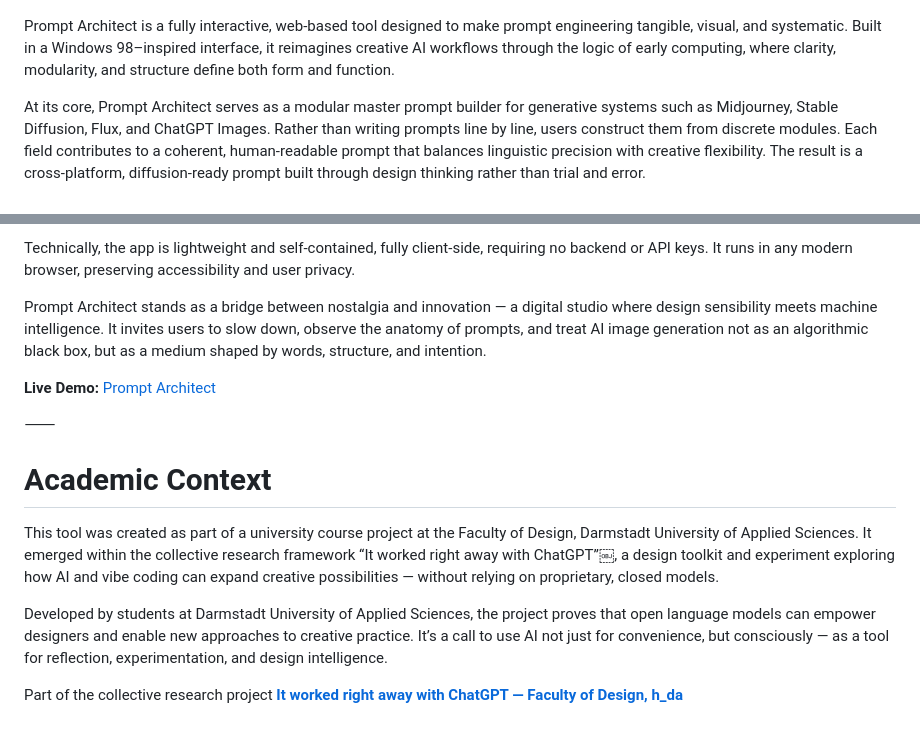
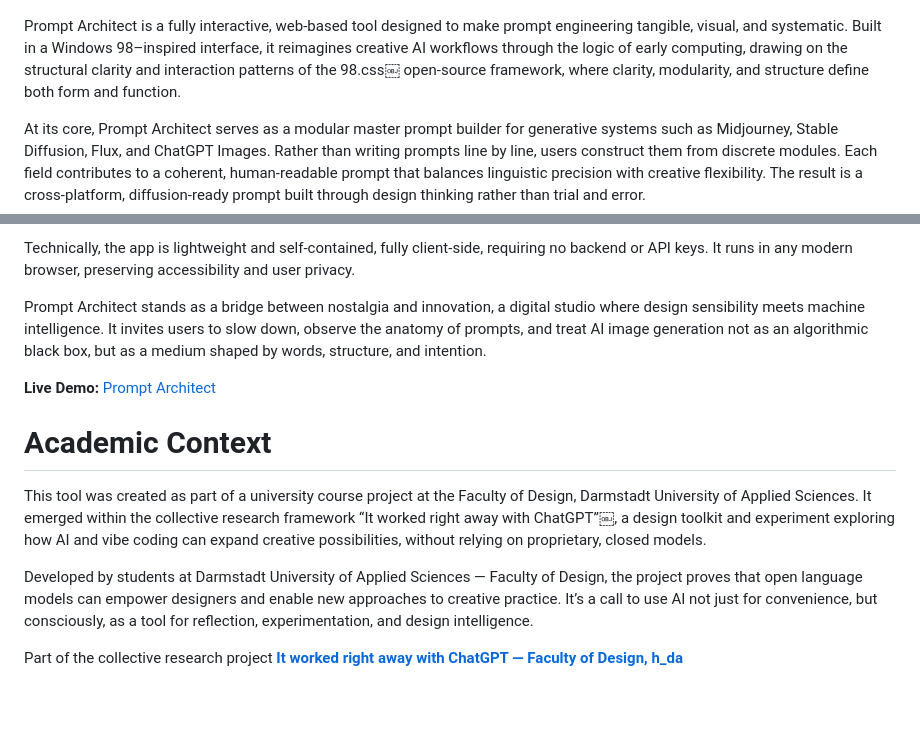
Before and after one commit to emircanyilmaz2000-droid/Promt-Architect, a Markdown page: README.md, 2 parts joined by grey strips. Drawn GitHub-style; blank space fills up the shorter version.

```diff
--- a/README.md
+++ b/README.md
@@ -4,7 +4,7 @@
   <img src="Promt-Architect.jpeg" alt="Prompt Architect Screenshot">
 </p>
 
-Prompt Architect is a fully interactive, web-based tool designed to make prompt engineering tangible, visual, and systematic. Built in a Windows 98–inspired interface, it reimagines creative AI workflows through the logic of early computing, where clarity, modularity, and structure define both form and function.
+Prompt Architect is a fully interactive, web-based tool designed to make prompt engineering tangible, visual, and systematic. Built in a Windows 98–inspired interface, it reimagines creative AI workflows through the logic of early computing, drawing on the structural clarity and interaction patterns of the 98.css￼ open-source framework, where clarity, modularity, and structure define both form and function.
 
 At its core, Prompt Architect serves as a modular master prompt builder for generative systems such as Midjourney, Stable Diffusion, Flux, and ChatGPT Images. Rather than writing prompts line by line, users construct them from discrete modules. Each field contributes to a coherent, human-readable prompt that balances linguistic precision with creative flexibility. The result is a cross-platform, diffusion-ready prompt built through design thinking rather than trial and error.
 
@@ -14,20 +14,19 @@ The development process integrated a combination of open-model reasoning systems
 
 Technically, the app is lightweight and self-contained, fully client-side, requiring no backend or API keys. It runs in any modern browser, preserving accessibility and user privacy.
 
-Prompt Architect stands as a bridge between nostalgia and innovation — a digital studio where design sensibility meets machine intelligence. It invites users to slow down, observe the anatomy of prompts, and treat AI image generation not as an algorithmic black box, but as a medium shaped by words, structure, and intention.
+Prompt Architect stands as a bridge between nostalgia and innovation, a digital studio where design sensibility meets machine intelligence. It invites users to slow down, observe the anatomy of prompts, and treat AI image generation not as an algorithmic black box, but as a medium shaped by words, structure, and intention.
 
 **Live Demo:** [Prompt Architect](https://emircanyilmaz2000-droid.github.io/Promt-Architect/)
 
-⸻
 
 # Academic Context
 
 This tool was created as part of a university course project at the Faculty of Design, Darmstadt University of Applied Sciences.
 It emerged within the collective research framework
 “It worked right away with ChatGPT”￼,
-a design toolkit and experiment exploring how AI and vibe coding can expand creative possibilities — without relying on proprietary, closed models.
+a design toolkit and experiment exploring how AI and vibe coding can expand creative possibilities, without relying on proprietary, closed models.
 
-Developed by students at Darmstadt University of Applied Sciences, the project proves that open language models can empower designers and enable new approaches to creative practice.
-It’s a call to use AI not just for convenience, but consciously — as a tool for reflection, experimentation, and design intelligence.
+Developed by students at Darmstadt University of Applied Sciences — Faculty of Design, the project proves that open language models can empower designers and enable new approaches to creative practice.
+It’s a call to use AI not just for convenience, but consciously, as a tool for reflection, experimentation, and design intelligence.
 
 Part of the collective research project [**It worked right away with ChatGPT — Faculty of Design, h_da**](https://github.com/414design/it_worked_right_away_with_chatgpt)
```
